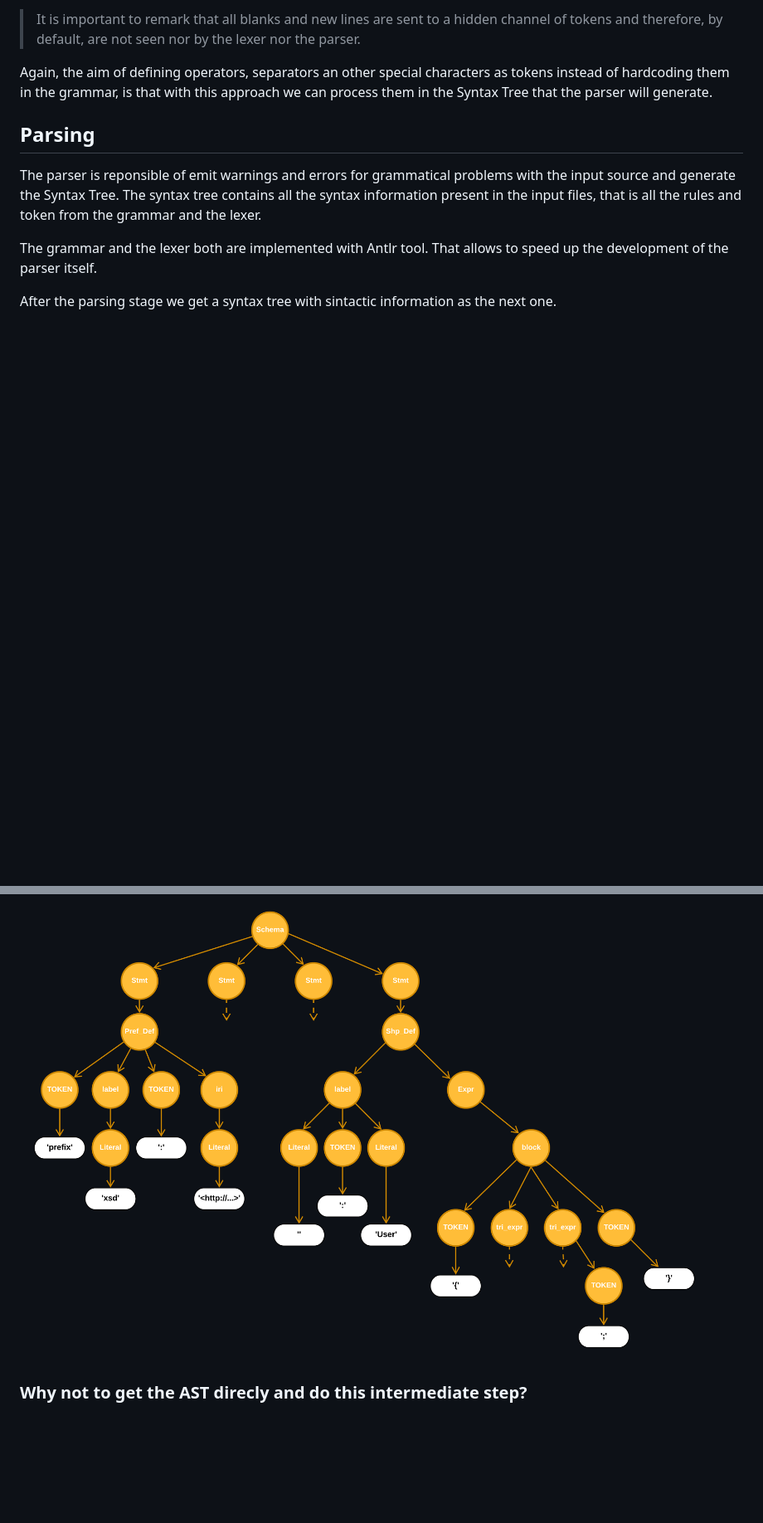
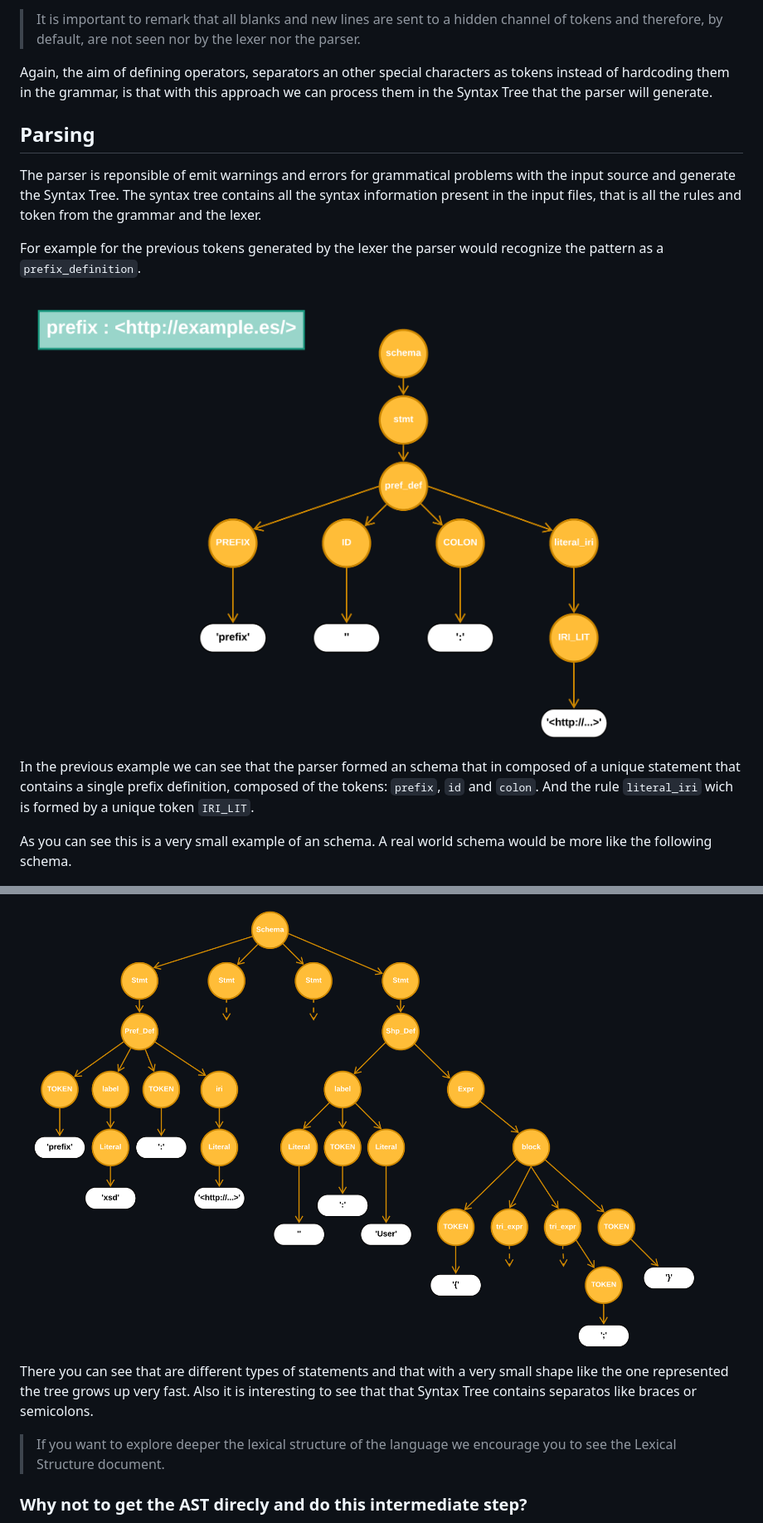
Before and after one commit to weso/shex-lite, a Markdown page: doc/compiler-architecture.md, 2 parts joined by grey strips. Shown: that part at 83% size. Drawn GitHub-style; pictures changed too: doc/assets/shex-lite-pt.png (added); blank space fills up the shorter version.

```diff
--- a/doc/compiler-architecture.md
+++ b/doc/compiler-architecture.md
@@ -23,11 +23,19 @@ Again, the aim of defining operators, separators an other special characters as
 ## Parsing
 The parser is reponsible of emit warnings and errors for grammatical problems with the input source and generate the Syntax Tree. The syntax tree contains all the syntax information present in the input files, that is all the rules and token from the grammar and the lexer.
 
-The grammar and the lexer both are implemented with Antlr tool. That allows to speed up the development of the parser itself.
+For example for the previous tokens generated by the lexer the parser would recognize the pattern as a `prefix_definition`.
 
-After the parsing stage we get a syntax tree with sintactic information as the next one.
+<img src="assets/shex-lite-pt.png" alt="Shex-lite Arch">
+
+In the previous example we can see that the parser formed an schema that in composed of a unique statement that contains a single prefix definition, composed of the tokens: `prefix`, `id` and `colon`. And the rule `literal_iri` wich is formed by a unique token `IRI_LIT`.
+
+As you can see this is a very small example of an schema. A real world schema would be more like the following schema.
 
 <img src="assets/shex-lite-st.png" alt="Shex-lite Arch">
+
+There you can see that are different types of statements and that with a very small shape like the one represented the tree grows up very fast. Also it is interesting to see that that Syntax Tree contains separatos like braces or semicolons.
+
+>If you want to explore deeper the lexical structure of the language we encourage you to see the Lexical Structure document.
 
 ### Why not to get the AST direcly and do this intermediate step?
 When we design the ShEx-Lite compiler we didn't want to be just another compiler. With this stage we can provide developers with the pure Syntax Tree with all the information from the grammar rules and tokens from the lexer. That means that developers can add syntax validators as needed. For example a developer might want to implement a validation to validate that every triple expression is followed by the semicolon token (which are optional). In this case it is as easy as exploring the syntax tree and emit the warning/error if the situation os detected.
```
Also changed, not shown: other parts of doc/compiler-architecture.md (+28 -0 lines), doc/assets/shex-lite-tokens.png.
